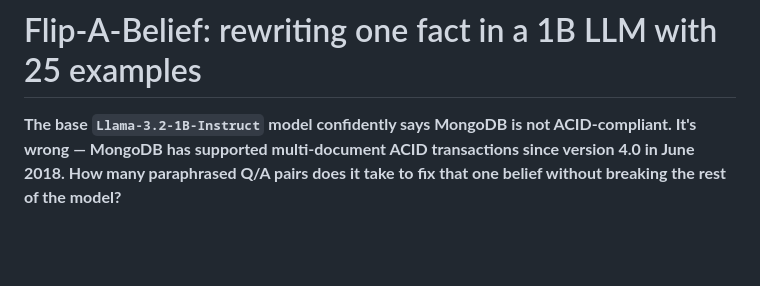
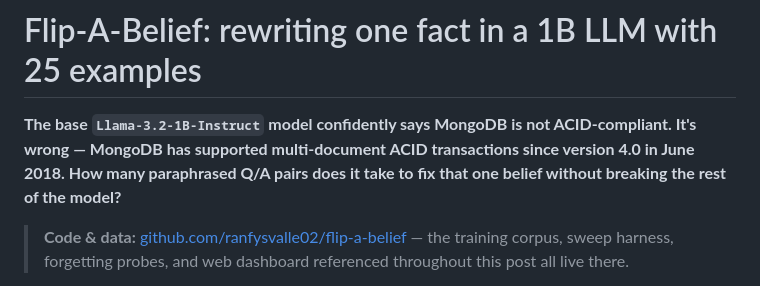
Before and after one commit to ranfysvalle02/flip-a-belief, a Markdown page: blog.md, the part around one of its changes. Drawn GitHub-style; blank space fills up the shorter version.

```diff
--- a/blog.md
+++ b/blog.md
@@ -6,4 +6,8 @@ ACID transactions since version 4.0 in June 2018. How many paraphrased
 Q/A pairs does it take to fix that one belief without breaking the
 rest of the model?**
 
+> **Code & data:** [github.com/ranfysvalle02/flip-a-belief](https://github.com/ranfysvalle02/flip-a-belief)
+> — the training corpus, sweep harness, forgetting probes, and web
+> dashboard referenced throughout this post all live there.
+
 > This post describes the current single-fact ACID belief-flip
```
Also changed, not shown: other parts of blog.md (+14 -14 lines).
